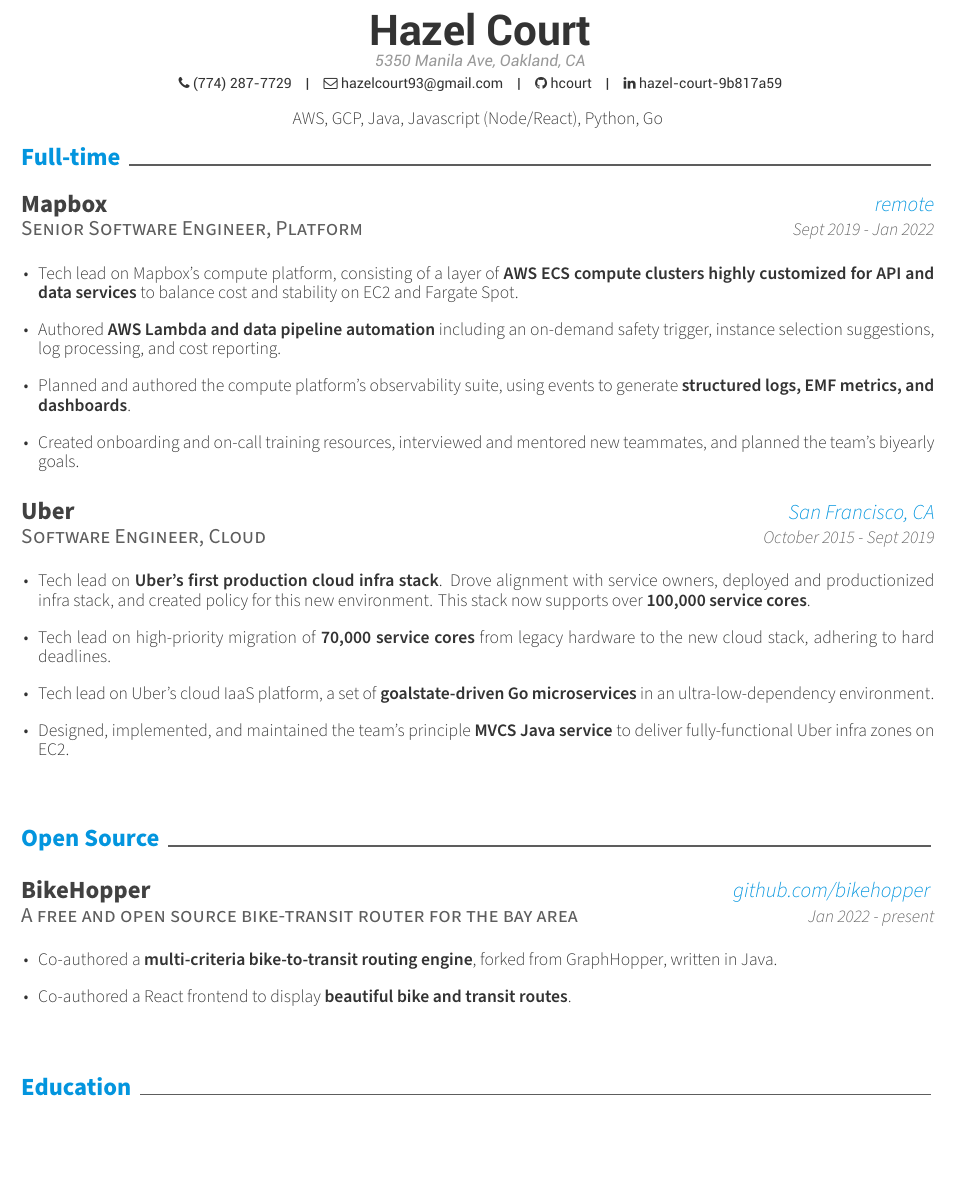
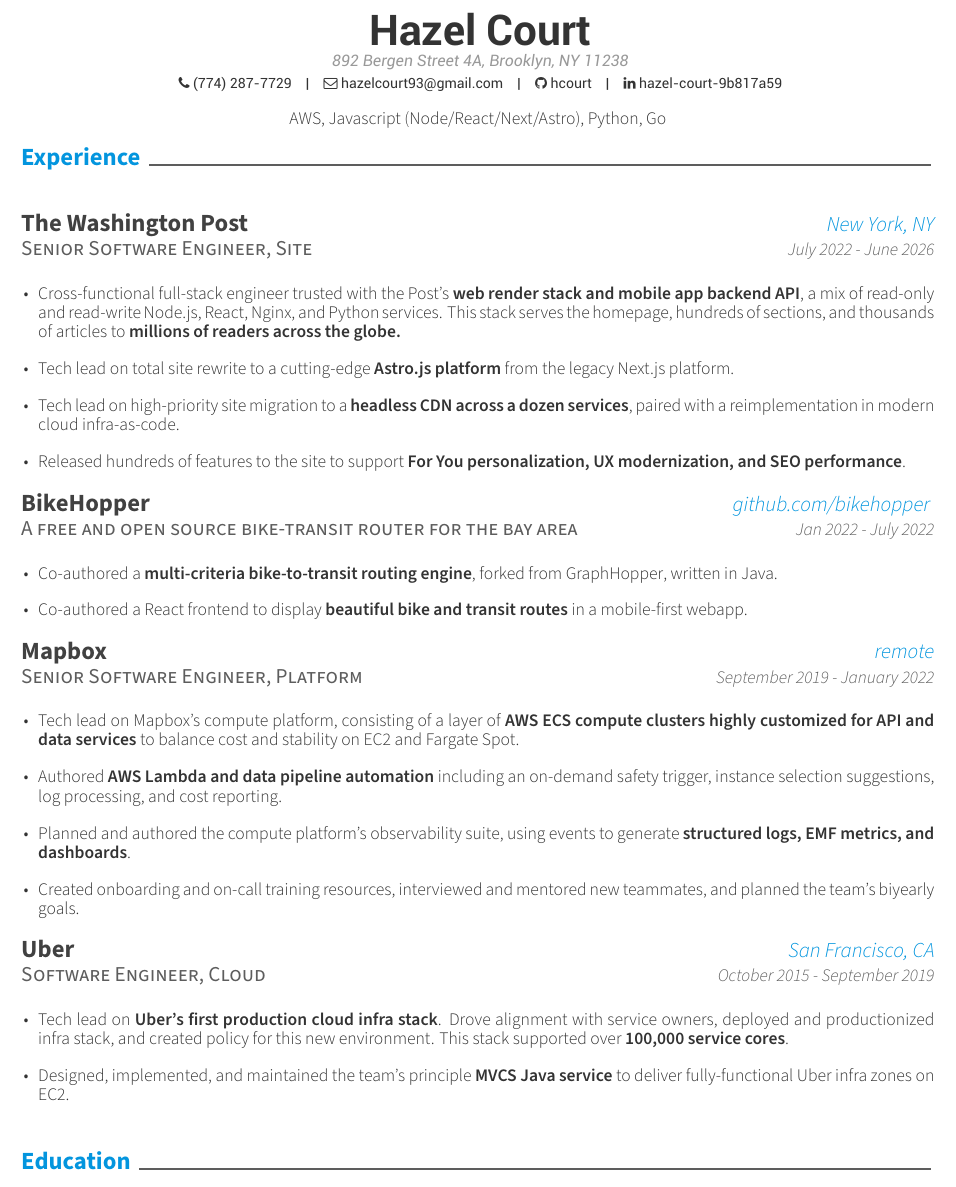
Before and after one commit to hcourt/resume, a LaTeX CV (src/tex/resume.tex, which reads src/tex/resume/bio.tex, src/tex/resume/experience.tex, src/tex/resume/projects.tex): part of the page, cut so that both start at the same text, the shorter picture padded with empty space. The pictures show the PDF file src/tex/resume.pdf that the author committed with the source.

Commit message:
Update resume with WaPo

```diff
--- a/src/tex/resume.tex
+++ b/src/tex/resume.tex
@@ -54,12 +54,3 @@
 \patchcmd{\@sectioncolor}{\color}{\mdseries\color}{}{}
 \makeatother
 
-%-------------------------------------------------------------------------------
-%	PERSONAL INFORMATION
-%	Comment any of the lines below if they are not required
-%-------------------------------------------------------------------------------
-% Available options: circle|rectangle,edge/noedge,left/right
-% \photo[rectangle,edge,right]{profile}
-\name{Hazel}{Court}
-%\position{Software Engineer}
-\address{5350 Manila Ave, Oakland, CA}
--- /dev/null
+++ b/src/tex/resume/bio.tex
@@ -0,0 +1,9 @@
+%-------------------------------------------------------------------------------
+%	PERSONAL INFORMATION
+%	Comment any of the lines below if they are not required
+%-------------------------------------------------------------------------------
+% Available options: circle|rectangle,edge/noedge,left/right
+% \photo[rectangle,edge,right]{profile}
+\name{Hazel}{Court}
+%\position{Software Engineer}
+\address{892 Bergen Street 4A, Brooklyn, NY 11238}
--- a/src/tex/resume/experience.tex
+++ b/src/tex/resume/experience.tex
@@ -1,3 +1,18 @@
-\cvsection{Full-time}
+\cvsection{Experience}
 
 \begin{cventries}
+  \cventry
+    {Senior Software Engineer, Site}
+    {The Washington Post}
+    {New York, NY}
+    {July 2022 - June 2026}
+    {
+      \begin{cvitems}
+        \item {Cross-functional full-stack engineer trusted with the Post's \textbf{web render stack and mobile app backend API}, a mix of read-only and read-write Node.js, React, Nginx, and Python services. This stack serves the homepage, hundreds of sections, and thousands of articles to \textbf{millions of readers across the globe.}}
+        \item {Tech lead on total site rewrite to a cutting-edge \textbf{Astro.js platform} from the legacy Next.js platform.}
+        \item {Tech lead on high-priority site migration to a \textbf{headless CDN across a dozen services}, paired with a reimplementation in modern cloud infra-as-code.}
+        \item {Released hundreds of features to the site to support \textbf{For You personalization, UX modernization, and SEO performance}.}
+      \end{cvitems}
+    }
+
+  \cventry
@@ -4,8 +22,16 @@
+    {Jan 2022 - July 2022}
+    {
+      \begin{cvitems}
+        \item {Co-authored a \textbf{multi-criteria bike-to-transit routing engine}, forked from \href{https://graphhopper.com}{GraphHopper}, written in Java.}
+        \item {Co-authored a React frontend to display \textbf{beautiful bike and transit routes} in a mobile-first webapp.}
+      \end{cvitems}
+    }
+
   \cventry
     {Senior Software Engineer, Platform}
     {Mapbox}
     {remote}
-    {Sept 2019 - Jan 2022}
+    {September 2019 - January 2022}
     {
       \begin{cvitems}
         \item {Tech lead on Mapbox's compute platform, consisting of a layer of \textbf{AWS ECS compute clusters highly customized for API and data services} to balance cost and stability on EC2 and Fargate Spot.} \item {Authored \textbf{AWS Lambda and data pipeline automation} including an on-demand safety trigger, instance selection suggestions, log processing, and cost reporting.}
@@ -18,12 +44,10 @@
     {Software Engineer, Cloud}
     {Uber}
     {San Francisco, CA}
-    {October 2015 - Sept 2019}
+    {October 2015 - September 2019}
     {
       \begin{cvitems} % Description(s) of tasks/responsibilities
-        \item {Tech lead on \textbf{Uber's first production cloud infra stack}. Drove alignment with service owners, deployed and productionized infra stack, and created policy for this new environment.  This stack now supports over \textbf{100,000 service cores}.}
-        \item {Tech lead on high-priority migration of \textbf{70,000 service cores} from legacy hardware to the new cloud stack, adhering to hard deadlines.}
-        \item {Tech lead on Uber's cloud IaaS platform, a set of \textbf{goalstate-driven Go microservices} in an ultra-low-dependency environment.}
+        \item {Tech lead on \textbf{Uber's first production cloud infra stack}. Drove alignment with service owners, deployed and productionized infra stack, and created policy for this new environment.  This stack supported over \textbf{100,000 service cores}.}
         \item {Designed, implemented, and maintained the team's principle \textbf{MVCS Java service} to deliver fully-functional Uber infra zones on EC2.}
       \end{cvitems}
     }
--- a/src/tex/resume/projects.tex
+++ /dev/null
@@ -1 +0,0 @@
-\cvsection{Open Source}
@@ -8 +0,0 @@
-    {Jan 2022 - present}
--- a/src/tex/resume/skills.tex
+++ b/src/tex/resume/skills.tex
@@ -1,4 +1,4 @@
 \begin{center}
-\paragraphstyle{AWS, GCP, Java, Javascript (Node/React), Python, Go} % Skillset
+\paragraphstyle{AWS, Javascript (Node/React/Next/Astro), Python, Go} % Skillset
 \end{center}
 \vspace{-5.0mm}
```
Also changed, not shown: src/tex/awesome-cv.cls (+1 -1 lines), src/tex/README.md, src/tex/resume.pdf, src/tex/resume.tex (13 more changed lines), src/tex/resume/bio.tex (12 more changed lines), src/tex/resume/experience.tex (3 more changed lines), src/tex/resume/projects.tex (13 more changed lines), 1 other file.
